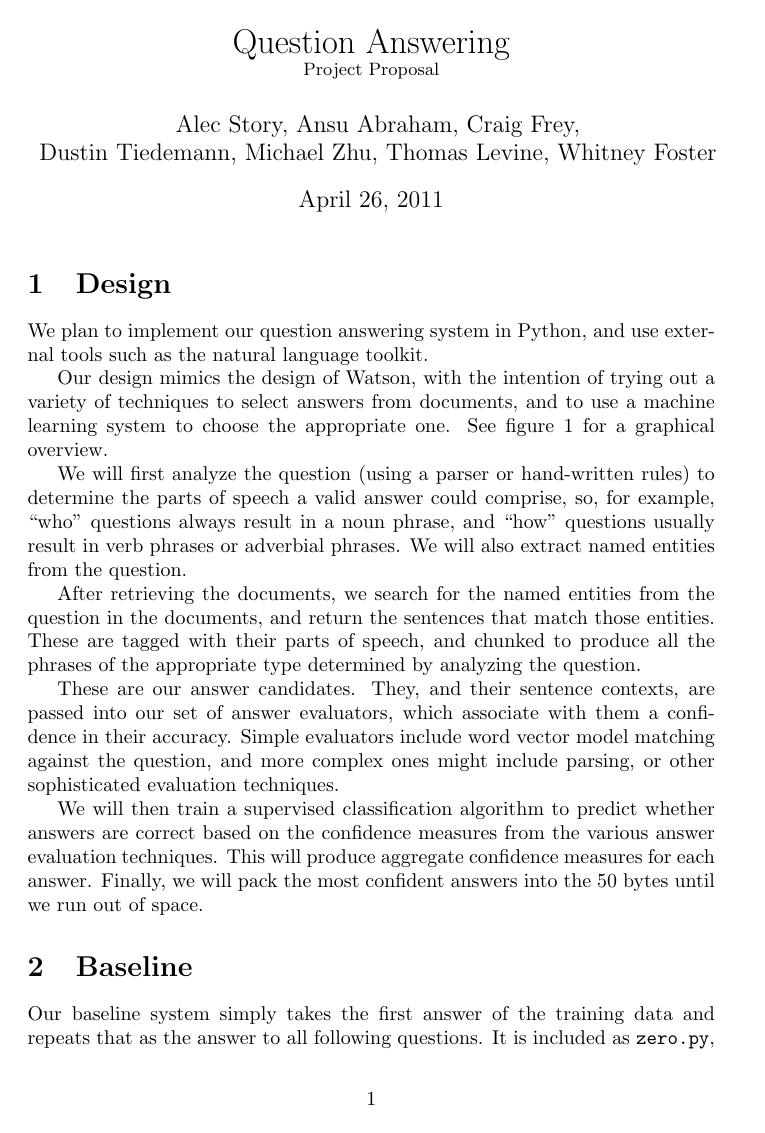
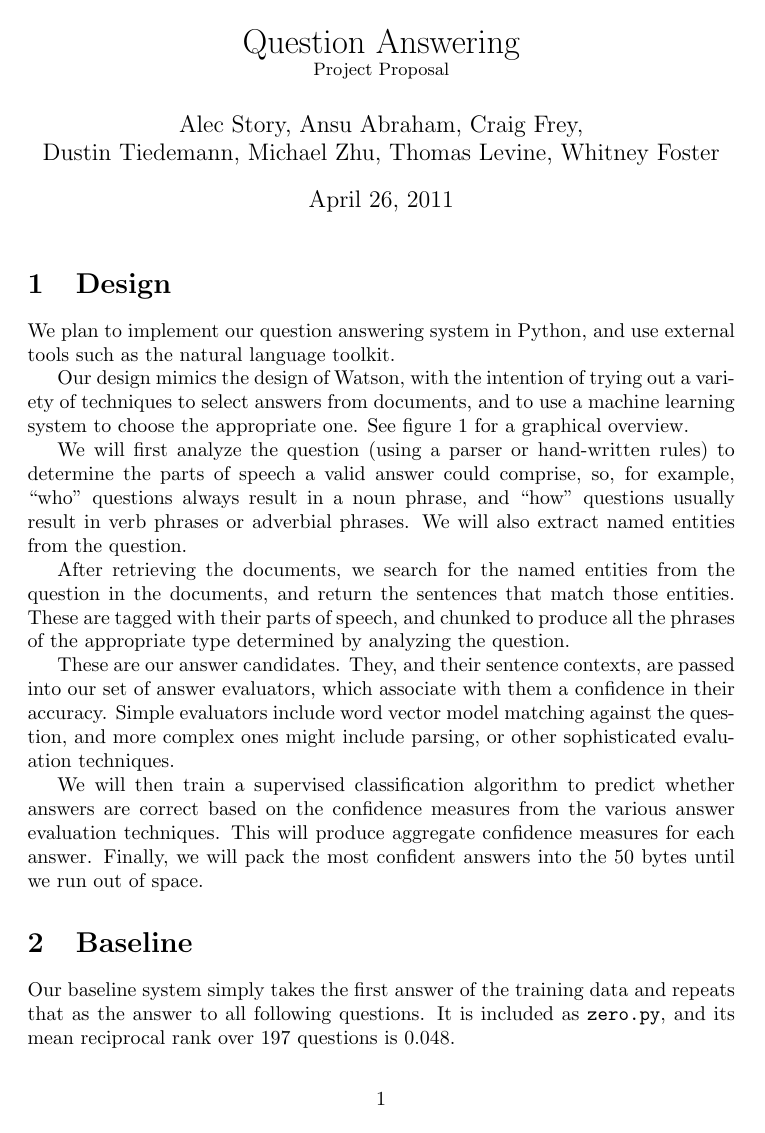
Before and after one commit to astory/cs4740_4, a LaTeX document (paper/proposal.tex): page 1 of 3 before the commit and page 1 of 2 after it. Compiled offline with pdfLaTeX.

Commit message:
made fit on 2 pages, fixed size of star

```diff
--- a/paper/proposal.tex
+++ b/paper/proposal.tex
@@ -2,9 +2,11 @@
 \usepackage{tikz}
 \usetikzlibrary{shapes,arrows}
 % styles for flowcharts
-\tikzstyle{machine} = [star, star points=7, star point ratio=0.8, draw, text width=4.5em, text badly centered, node distance=3cm, inner sep=0pt]
+\tikzstyle{machine} = [star, star points=7, star point ratio=0.8, draw, text width=5em, text badly centered, node distance=3cm, inner sep=0pt]
 \tikzstyle{data} = [trapezium, trapezium left angle=70, trapezium right angle=-70, draw,text centered]
 \tikzstyle{process} = [rectangle, draw, text width=5em, text centered, rounded corners, minimum height=4em]
+
+\addtolength{\textwidth}{10pt}
 
 \title{Question Answering\\
 \small{Project Proposal}}
```
